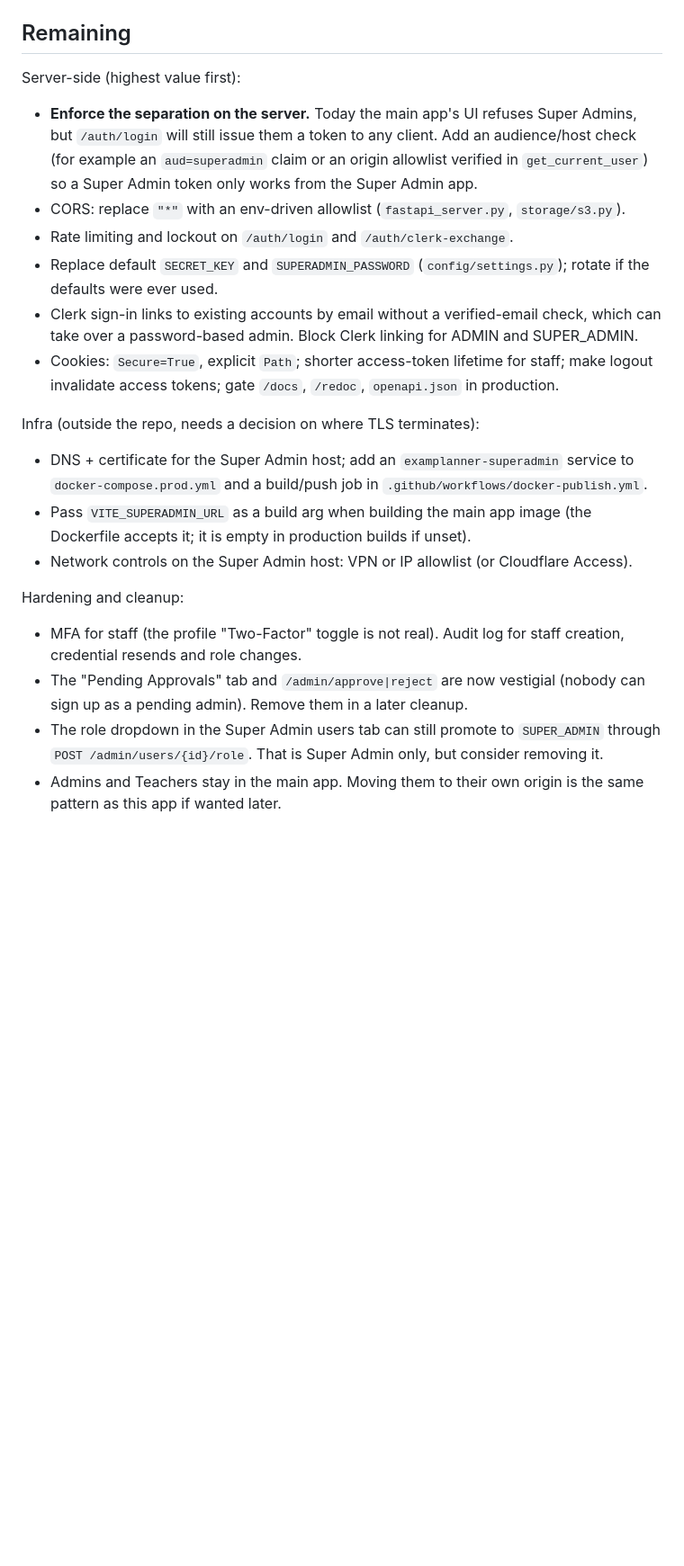
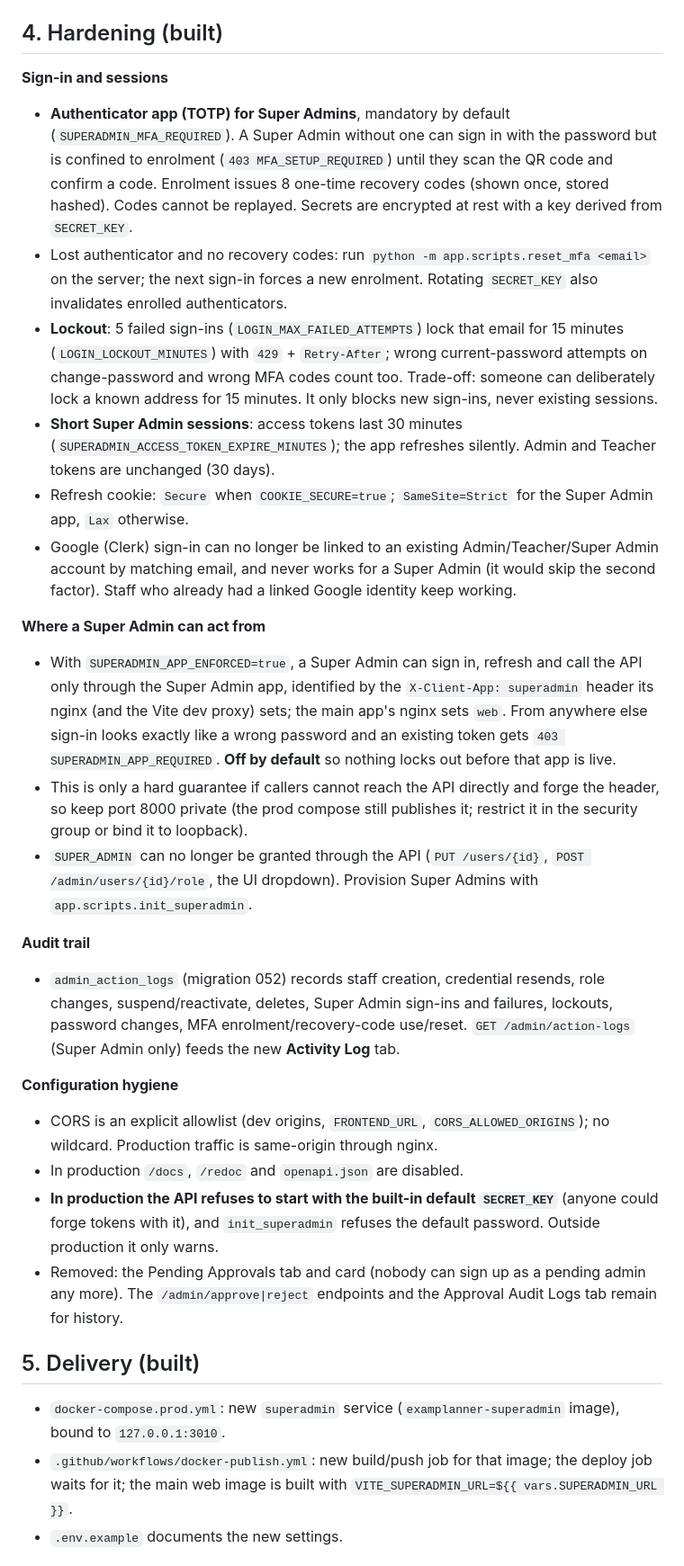
Before and after one commit to chourevikas/EXAM-PLANNER, a Markdown page: docs/SUPERADMIN_APP_AND_STAFF_ONBOARDING.md, the part around one of its changes. Shown at 90% size. Drawn GitHub-style; blank space fills up the shorter version.

Commit message:
docs: update Super Admin onboarding document with hardening details and status

```diff
--- a/docs/SUPERADMIN_APP_AND_STAFF_ONBOARDING.md
+++ b/docs/SUPERADMIN_APP_AND_STAFF_ONBOARDING.md
@@ -31,23 +31,33 @@ Note: a backend with AWS credentials (the dev `.env` has them) really sends this
 - The main app (`apps/frontend`) no longer contains `/superadmin`. If a Super Admin signs in there, the session is revoked immediately, nothing is stored, and they are pointed at `VITE_SUPERADMIN_URL`. Admins and Teachers created by a Super Admin sign in on the main app and are forced to `/change-password` first.
 - Local run: `npm install` at the repo root (both apps are workspaces), then `npm run dev --workspace apps/superadmin`.
 
-## Remaining
+## 4. Hardening (built)
 
-Server-side (highest value first):
-- **Enforce the separation on the server.** Today the main app's UI refuses Super Admins, but `/auth/login` will still issue them a token to any client. Add an audience/host check (for example an `aud=superadmin` claim or an origin allowlist verified in `get_current_user`) so a Super Admin token only works from the Super Admin app.
-- CORS: replace `"*"` with an env-driven allowlist (`fastapi_server.py`, `storage/s3.py`).
-- Rate limiting and lockout on `/auth/login` and `/auth/clerk-exchange`.
-- Replace default `SECRET_KEY` and `SUPERADMIN_PASSWORD` (`config/settings.py`); rotate if the defaults were ever used.
-- Clerk sign-in links to existing accounts by email without a verified-email check, which can take over a password-based admin. Block Clerk linking for ADMIN and SUPER_ADMIN.
-- Cookies: `Secure=True`, explicit `Path`; shorter access-token lifetime for staff; make logout invalidate access tokens; gate `/docs`, `/redoc`, `openapi.json` in production.
+**Sign-in and sessions**
+- **Authenticator app (TOTP) for Super Admins**, mandatory by default (`SUPERADMIN_MFA_REQUIRED`). A Super Admin without one can sign in with the password but is confined to enrolment (`403 MFA_SETUP_REQUIRED`) until they scan the QR code and confirm a code. Enrolment issues 8 one-time recovery codes (shown once, stored hashed). Codes cannot be replayed. Secrets are encrypted at rest with a key derived from `SECRET_KEY`.
+- Lost authenticator and no recovery codes: run `python -m app.scripts.reset_mfa <email>` on the server; the next sign-in forces a new enrolment. Rotating `SECRET_KEY` also invalidates enrolled authenticators.
+- **Lockout**: 5 failed sign-ins (`LOGIN_MAX_FAILED_ATTEMPTS`) lock that email for 15 minutes (`LOGIN_LOCKOUT_MINUTES`) with `429` + `Retry-After`; wrong current-password attempts on change-password and wrong MFA codes count too. Trade-off: someone can deliberately lock a known address for 15 minutes. It only blocks new sign-ins, never existing sessions.
+- **Short Super Admin sessions**: access tokens last 30 minutes (`SUPERADMIN_ACCESS_TOKEN_EXPIRE_MINUTES`); the app refreshes silently. Admin and Teacher tokens are unchanged (30 days).
+- Refresh cookie: `Secure` when `COOKIE_SECURE=true`; `SameSite=Strict` for the Super Admin app, `Lax` otherwise.
+- Google (Clerk) sign-in can no longer be linked to an existing Admin/Teacher/Super Admin account by matching email, and never works for a Super Admin (it would skip the second factor). Staff who already had a linked Google identity keep working.
 
-Infra (outside the repo, needs a decision on where TLS terminates):
-- DNS + certificate for the Super Admin host; add an `examplanner-superadmin` service to `docker-compose.prod.yml` and a build/push job in `.github/workflows/docker-publish.yml`.
-- Pass `VITE_SUPERADMIN_URL` as a build arg when building the main app image (the Dockerfile accepts it; it is empty in production builds if unset).
-- Network controls on the Super Admin host: VPN or IP allowlist (or Cloudflare Access).
+**Where a Super Admin can act from**
+- With `SUPERADMIN_APP_ENFORCED=true`, a Super Admin can sign in, refresh and call the API only through the Super Admin app, identified by the `X-Client-App: superadmin` header its nginx (and the Vite dev proxy) sets; the main app's nginx sets `web`. From anywhere else sign-in looks exactly like a wrong password and an existing token gets `403 SUPERADMIN_APP_REQUIRED`. **Off by default** so nothing locks out before that app is live.
+- This is only a hard guarantee if callers cannot reach the API directly and forge the header, so keep port 8000 private (the prod compose still publishes it; restrict it in the security group or bind it to loopback).
+- `SUPER_ADMIN` can no longer be granted through the API (`PUT /users/{id}`, `POST /admin/users/{id}/role`, the UI dropdown). Provision Super Admins with `app.scripts.init_superadmin`.
 
-Hardening and cleanup:
-- MFA for staff (the profile "Two-Factor" toggle is not real). Audit log for staff creation, credential resends and role changes.
-- The "Pending Approvals" tab and `/admin/approve|reject` are now vestigial (nobody can sign up as a pending admin). Remove them in a later cleanup.
-- The role dropdown in the Super Admin users tab can still promote to `SUPER_ADMIN` through `POST /admin/users/{id}/role`. That is Super Admin only, but consider removing it.
-- Admins and Teachers stay in the main app. Moving them to their own origin is the same pattern as this app if wanted later.
+**Audit trail**
+- `admin_action_logs` (migration 052) records staff creation, credential resends, role changes, suspend/reactivate, deletes, Super Admin sign-ins and failures, lockouts, password changes, MFA enrolment/recovery-code use/reset. `GET /admin/action-logs` (Super Admin only) feeds the new **Activity Log** tab.
+
+**Configuration hygiene**
+- CORS is an explicit allowlist (dev origins, `FRONTEND_URL`, `CORS_ALLOWED_ORIGINS`); no wildcard. Production traffic is same-origin through nginx.
+- In production `/docs`, `/redoc` and `openapi.json` are disabled.
+- **In production the API refuses to start with the built-in default `SECRET_KEY`** (anyone could forge tokens with it), and `init_superadmin` refuses the default password. Outside production it only warns.
+- Removed: the Pending Approvals tab and card (nobody can sign up as a pending admin any more). The `/admin/approve|reject` endpoints and the Approval Audit Logs tab remain for history.
+
+## 5. Delivery (built)
+
+- `docker-compose.prod.yml`: new `superadmin` service (`examplanner-superadmin` image), bound to `127.0.0.1:3010`.
+- `.github/workflows/docker-publish.yml`: new build/push job for that image; the deploy job waits for it; the main web image is built with `VITE_SUPERADMIN_URL=${{ vars.SUPERADMIN_URL }}`.
+- `.env.example` documents the new settings.
+
```
Also changed, not shown: other parts of docs/SUPERADMIN_APP_AND_STAFF_ONBOARDING.md (+21 -4 lines).
